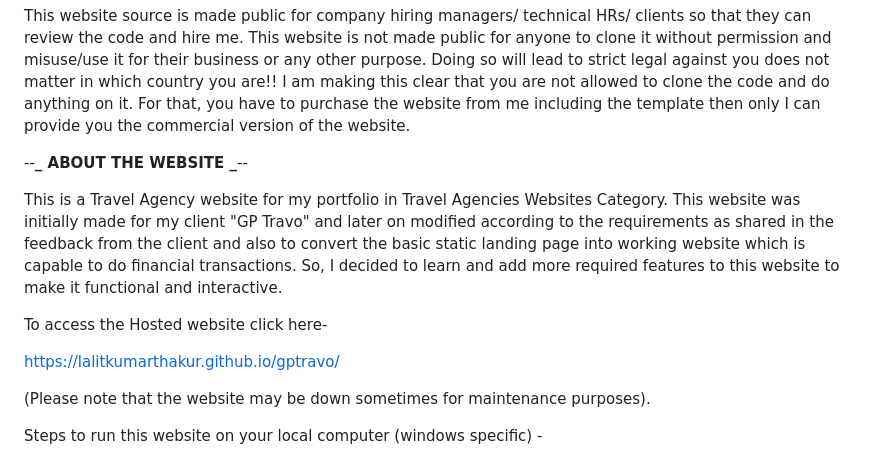
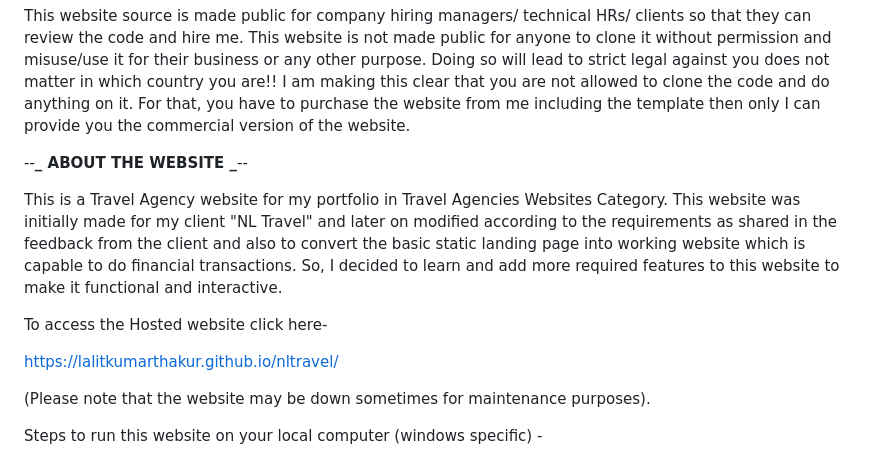
Before and after one commit to kumarlearns6767/gptravo, a Markdown page: README.md, the part around the change. GitHub-like rendering.

Commit message:
Updated README.md
Signed-off-by: Lalit Kumar Thakur <45649399+lalitkumarthakur@users.noreply.github.com>

```diff
--- a/README.md
+++ b/README.md
@@ -6,12 +6,12 @@ This website source is made public for company hiring managers/ technical HRs/ c
 
 --**_ ABOUT THE WEBSITE _**--
 
-This is a Travel Agency website for my portfolio in Travel Agencies Websites Category. This website was initially made for my client "GP Travo" and later on modified according to the requirements as shared in the feedback from the client and also to convert the basic static landing page into working website which is capable to do financial transactions. So, I decided to learn and add more required features to this website to make it functional and interactive.
+This is a Travel Agency website for my portfolio in Travel Agencies Websites Category. This website was initially made for my client "NL Travel" and later on modified according to the requirements as shared in the feedback from the client and also to convert the basic static landing page into working website which is capable to do financial transactions. So, I decided to learn and add more required features to this website to make it functional and interactive.
 
 
 To access the Hosted website click here-
 
-https://lalitkumarthakur.github.io/gptravo/
+https://lalitkumarthakur.github.io/nltravel/
 
 (Please note that the website may be down sometimes for maintenance purposes).
 
```
